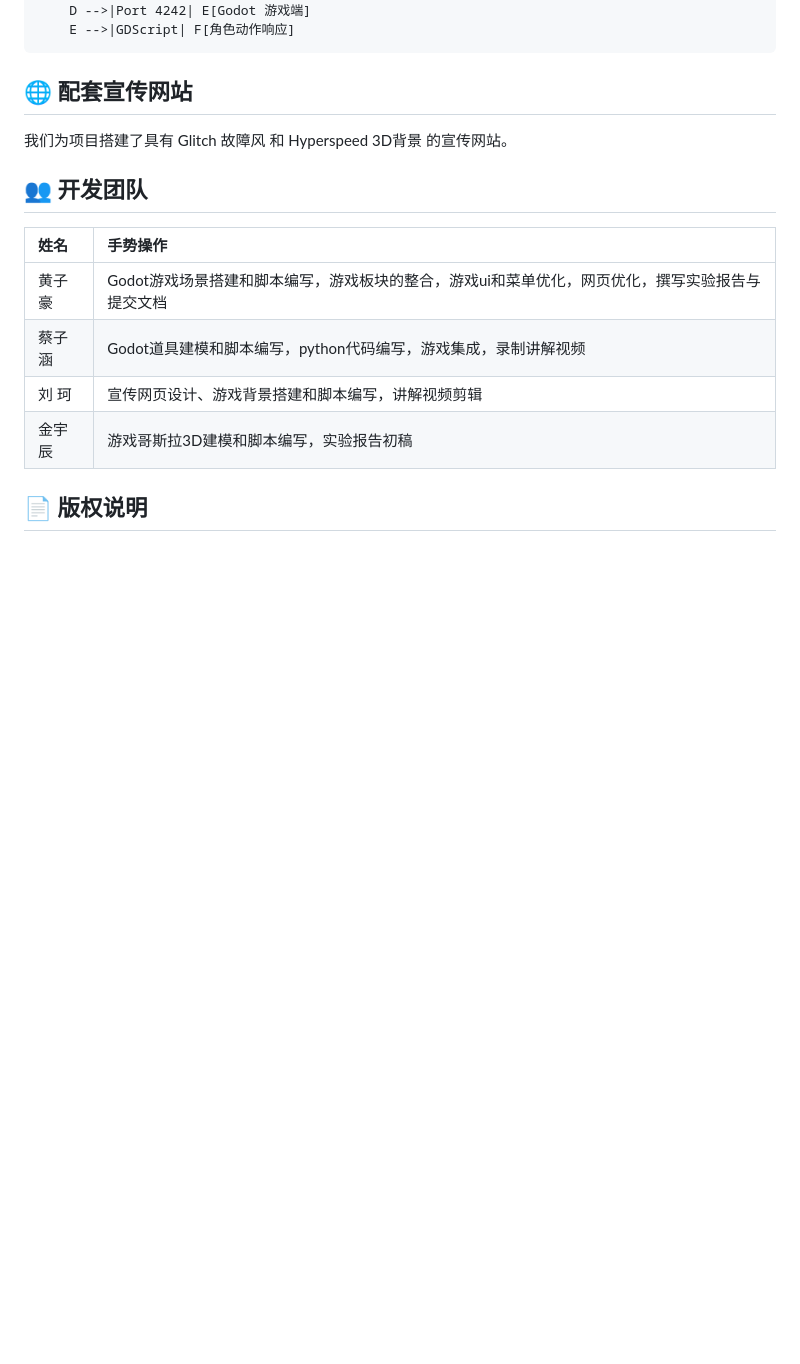
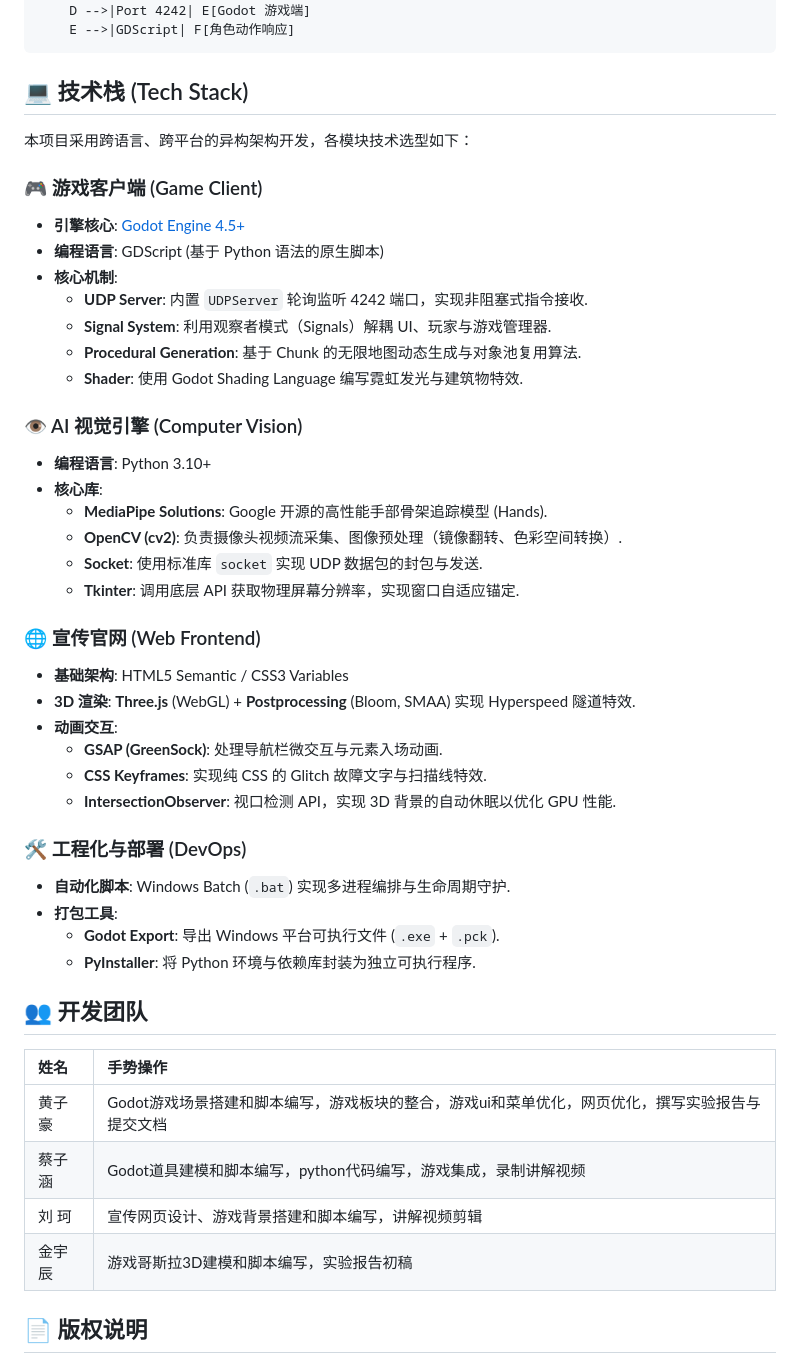
Before and after one commit to worstwoof/NKU-Python-Project, a Markdown page: README.md, the part around the change. Drawn GitHub-style; blank space fills up the shorter version.

````diff
--- a/README.md
+++ b/README.md
@@ -115,8 +115,41 @@ graph LR
     D -->|Port 4242| E[Godot 游戏端]
     E -->|GDScript| F[角色动作响应]
 ```
-## 🌐 配套宣传网站
-我们为项目搭建了具有 Glitch 故障风 和 Hyperspeed 3D背景 的宣传网站。
+## 💻 技术栈 (Tech Stack)
+
+本项目采用跨语言、跨平台的异构架构开发，各模块技术选型如下：
+
+### 🎮 游戏客户端 (Game Client)
+* **引擎核心**: [Godot Engine 4.5+](https://godotengine.org/)
+* **编程语言**: GDScript (基于 Python 语法的原生脚本)
+* **核心机制**:
+    * **UDP Server**: 内置 `UDPServer` 轮询监听 4242 端口，实现非阻塞式指令接收.
+    * **Signal System**: 利用观察者模式（Signals）解耦 UI、玩家与游戏管理器.
+    * **Procedural Generation**: 基于 Chunk 的无限地图动态生成与对象池复用算法.
+    * **Shader**: 使用 Godot Shading Language 编写霓虹发光与建筑物特效.
+
+### 👁️ AI 视觉引擎 (Computer Vision)
+* **编程语言**: Python 3.10+
+* **核心库**:
+    * **MediaPipe Solutions**: Google 开源的高性能手部骨架追踪模型 (Hands).
+    * **OpenCV (cv2)**: 负责摄像头视频流采集、图像预处理（镜像翻转、色彩空间转换）.
+    * **Socket**: 使用标准库 `socket` 实现 UDP 数据包的封包与发送.
+    * **Tkinter**: 调用底层 API 获取物理屏幕分辨率，实现窗口自适应锚定.
+
+### 🌐 宣传官网 (Web Frontend)
+* **基础架构**: HTML5 Semantic / CSS3 Variables
+* **3D 渲染**: **Three.js** (WebGL) + **Postprocessing** (Bloom, SMAA) 实现 Hyperspeed 隧道特效.
+* **动画交互**:
+    * **GSAP (GreenSock)**: 处理导航栏微交互与元素入场动画.
+    * **CSS Keyframes**: 实现纯 CSS 的 Glitch 故障文字与扫描线特效.
+    * **IntersectionObserver**: 视口检测 API，实现 3D 背景的自动休眠以优化 GPU 性能.
+
+### 🛠️ 工程化与部署 (DevOps)
+* **自动化脚本**: Windows Batch (`.bat`) 实现多进程编排与生命周期守护.
+* **打包工具**:
+    * **Godot Export**: 导出 Windows 平台可执行文件 (`.exe` + `.pck`).
+    * **PyInstaller**: 将 Python 环境与依赖库封装为独立可执行程序.
+
 
 ## 👥 开发团队
 | 姓名 | 手势操作 |
````
